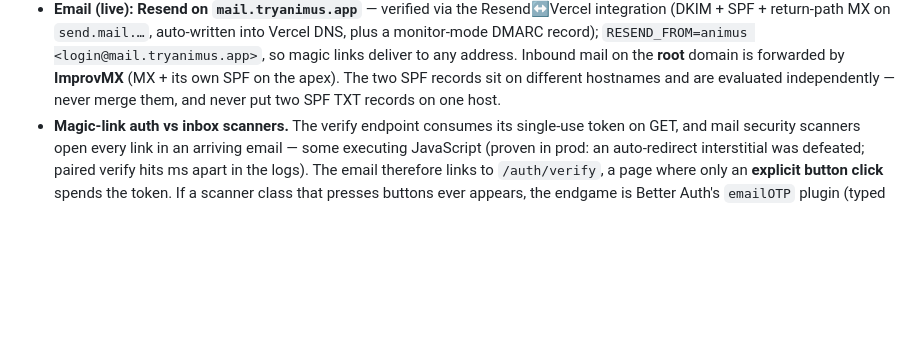
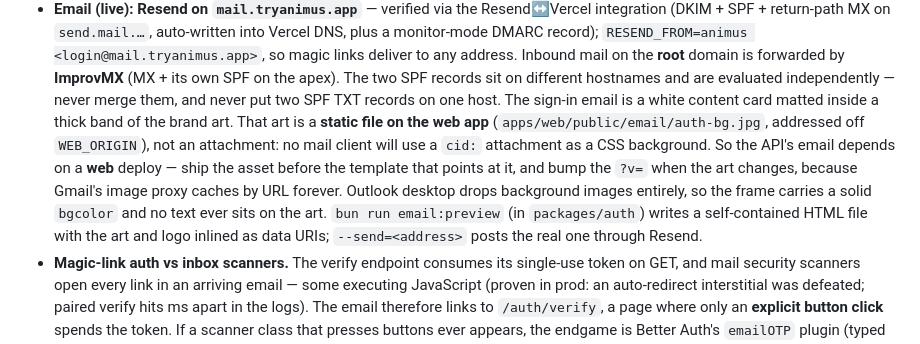
Before and after one commit to KacemMathlouthi/animus, a Markdown page: CLAUDE.md, the part around the change. GitHub-like rendering; blank space fills up the shorter version.

Commit message:
docs: record the sign-in email art seam

```diff
--- a/CLAUDE.md
+++ b/CLAUDE.md
@@ -179,7 +179,17 @@ Cross-package "does it compile" = `bun run typecheck`.
   any address. Inbound mail on the **root** domain is forwarded by **ImprovMX**
   (MX + its own SPF on the apex). The two SPF records sit on different
   hostnames and are evaluated independently — never merge them, and never put
-  two SPF TXT records on one host.
+  two SPF TXT records on one host. The sign-in email is a white content card
+  matted inside a thick band of the brand art. That art is a **static file on
+  the web app** (`apps/web/public/email/auth-bg.jpg`, addressed off
+  `WEB_ORIGIN`), not an attachment: no mail client will use a `cid:` attachment
+  as a CSS background. So the API's email depends on a **web** deploy — ship the
+  asset before the template that points at it, and bump the `?v=` when the art
+  changes, because Gmail's image proxy caches by URL forever. Outlook desktop
+  drops background images entirely, so the frame carries a solid `bgcolor` and
+  no text ever sits on the art. `bun run email:preview` (in `packages/auth`)
+  writes a self-contained HTML file with the art and logo inlined as data URIs;
+  `--send=<address>` posts the real one through Resend.
 - **Magic-link auth vs inbox scanners.** The verify endpoint consumes its
   single-use token on GET, and mail security scanners open every link in an
   arriving email — some executing JavaScript (proven in prod: an auto-redirect
```
